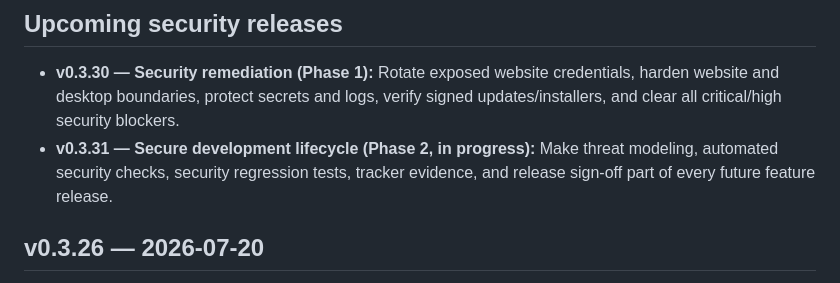
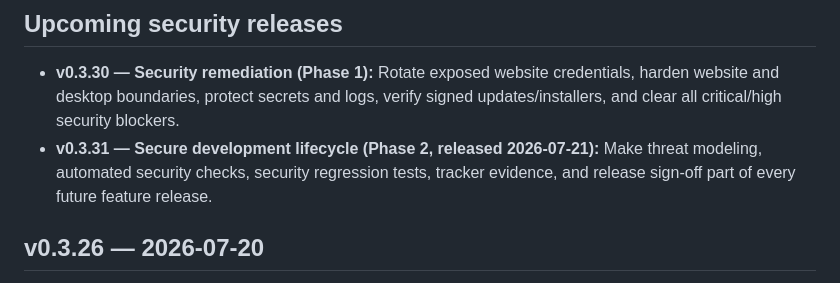
Before and after one commit to enocperez-spec/POS-Printer-Emulator-ESC-POS, a Markdown page: CHANGELOG.md, the part around the change. Rendered like a GitHub page.

```diff
--- a/CHANGELOG.md
+++ b/CHANGELOG.md
@@ -7,7 +7,7 @@ For the current release status, scheduled versions, future backlog, and release-
 ## Upcoming security releases
 
 - **v0.3.30 — Security remediation (Phase 1):** Rotate exposed website credentials, harden website and desktop boundaries, protect secrets and logs, verify signed updates/installers, and clear all critical/high security blockers.
-- **v0.3.31 — Secure development lifecycle (Phase 2, in progress):** Make threat modeling, automated security checks, security regression tests, tracker evidence, and release sign-off part of every future feature release.
+- **v0.3.31 — Secure development lifecycle (Phase 2, released 2026-07-21):** Make threat modeling, automated security checks, security regression tests, tracker evidence, and release sign-off part of every future feature release.
 
 ## v0.3.26 — 2026-07-20
 
```
Also changed, not shown: docs/RELEASE_TRACKER.md (+4 -4 lines).
